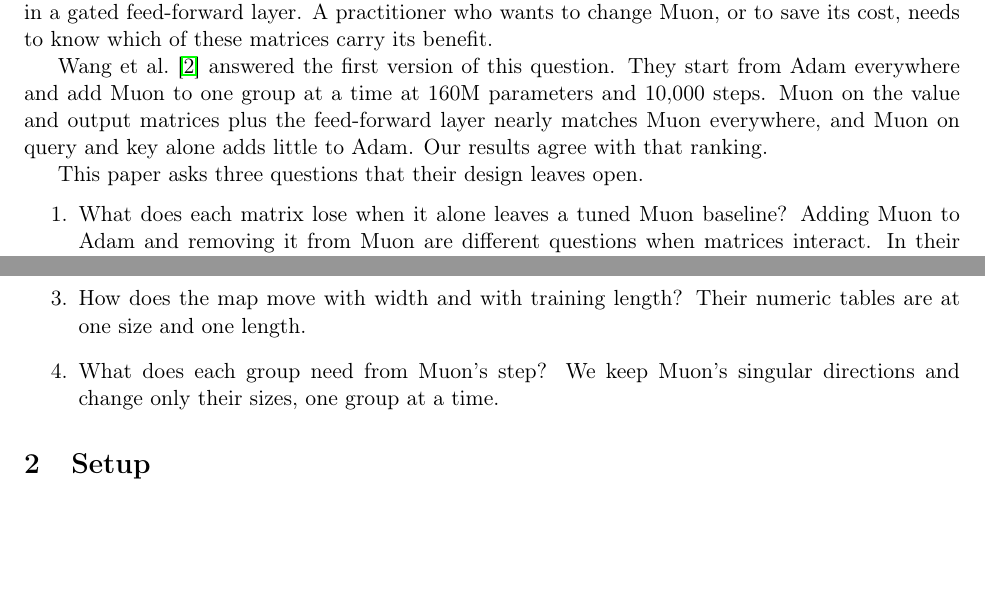
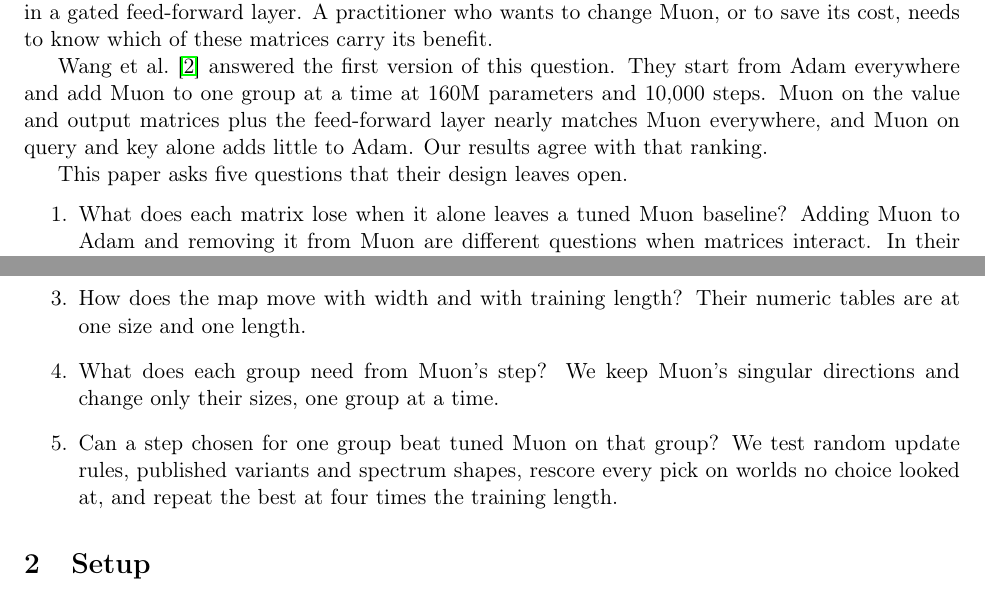
Before and after one commit to Open-Superintelligence-Lab/muon-llm-parts, a LaTeX paper (paper/main.tex): two parts of pages 1 and 2 of 8 before the commit and two parts of pages 1 and 2 of 9 after it, joined at a grey line, cut so that both start at the same text, the shorter picture padded with empty space. Compiled offline with pdfLaTeX.

Commit message:
intro: five questions, add the per-group step question

```diff
--- a/paper/main.tex
+++ b/paper/main.tex
@@ -25,13 +25,14 @@ Muon~\cite{muon} replaces each hidden matrix's update with the nearest matrix th
 
 Wang et al.~\cite{wang2025tail} answered the first version of this question. They start from Adam everywhere and add Muon to one group at a time at 160M parameters and 10,000 steps. Muon on the value and output matrices plus the feed-forward layer nearly matches Muon everywhere, and Muon on query and key alone adds little to Adam. Our results agree with that ranking.
 
-This paper asks three questions that their design leaves open.
+This paper asks five questions that their design leaves open.
 
 \begin{enumerate}
 \item What does each matrix lose when it alone leaves a tuned Muon baseline? Adding Muon to Adam and removing it from Muon are different questions when matrices interact. In their gated table, Muon on any one feed-forward matrix lowers the loss by about .09 to .10 from Adam everywhere, while leaving one feed-forward matrix out of the full Muon set of value, output and feed-forward matrices costs .017 to .052.
 \item Does the map survive tuning? Wang et al.\ keep the Muon learning rate fixed across their ablations and treat the remaining gap as possibly due to it. We retune the learning rate of every change on tune worlds and score it on other worlds.
 \item How does the map move with width and with training length? Their numeric tables are at one size and one length.
 \item What does each group need from Muon's step? We keep Muon's singular directions and change only their sizes, one group at a time.
+\item Can a step chosen for one group beat tuned Muon on that group? We test random update rules, published variants and spectrum shapes, rescore every pick on worlds no choice looked at, and repeat the best at four times the training length.
 \end{enumerate}
 
 \section{Setup}
```
